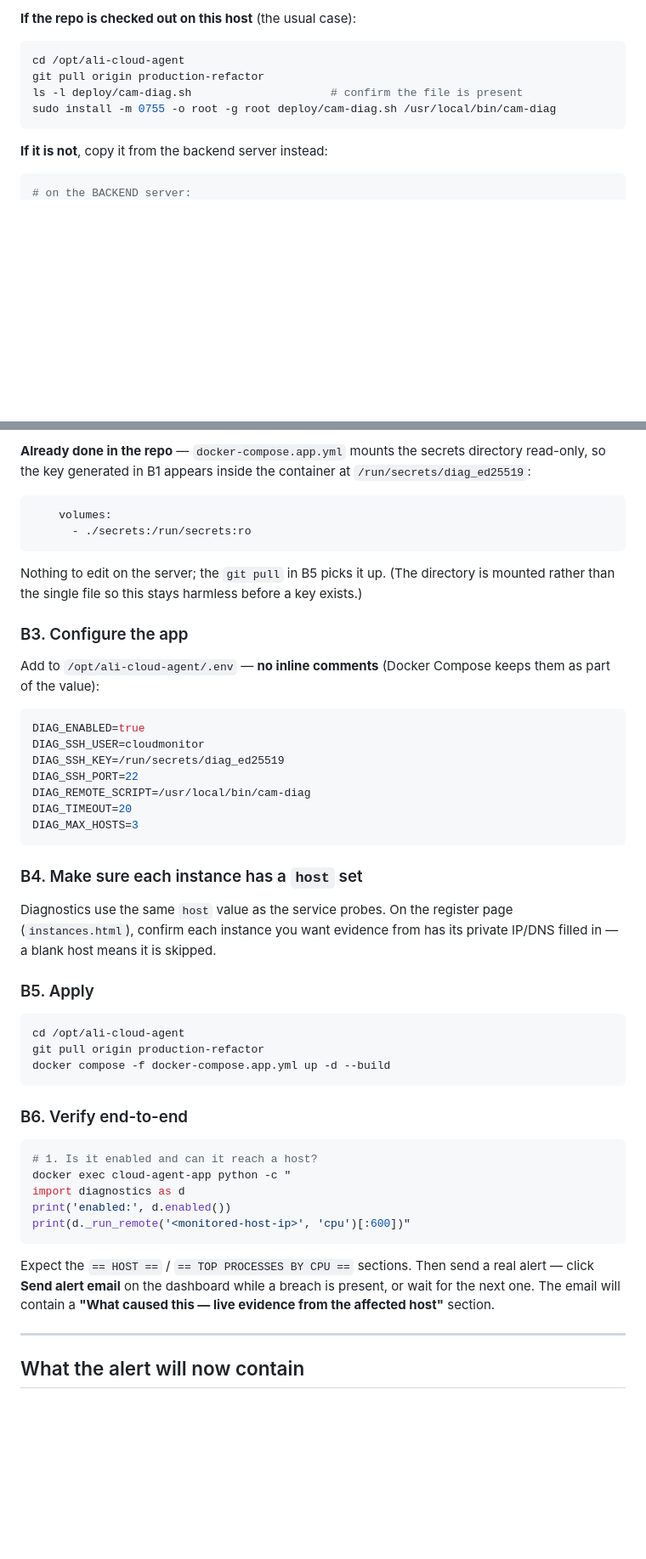
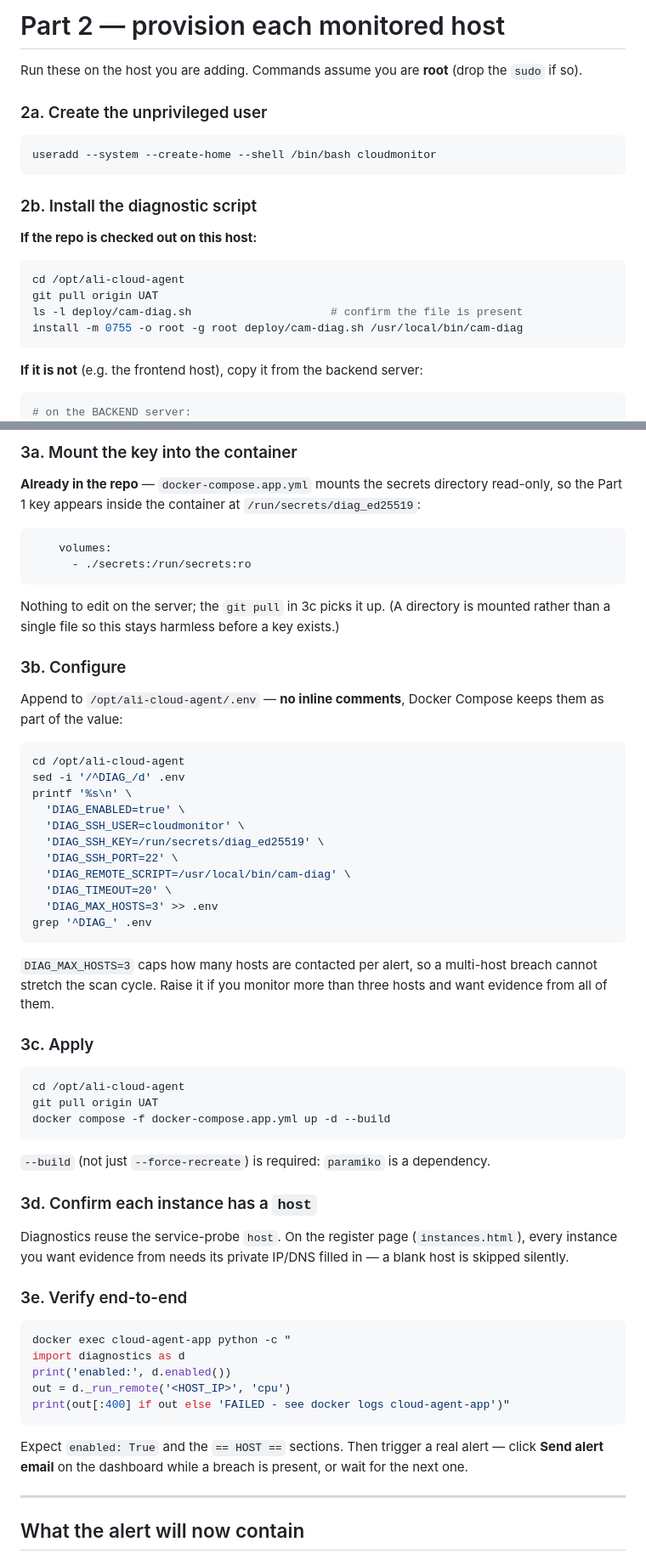
Before and after one commit to dwsitproject-hub/Ali-Cloud-Agent, a Markdown page: Docs/DIAGNOSTICS-SETUP.md, 2 parts joined by grey strips. Shown at 85% size. Drawn GitHub-style; blank space fills up the shorter version.

````diff
--- a/Docs/DIAGNOSTICS-SETUP.md
+++ b/Docs/DIAGNOSTICS-SETUP.md
@@ -43,14 +67,27 @@ The script is `deploy/cam-diag.sh` in this repo. Get it onto the host first —
 
-**If the repo is checked out on this host** (the usual case):
+# Part 2 — provision each monitored host
+
+Run these on the host you are adding. Commands assume you are **root** (drop the
+`sudo` if so).
+
+### 2a. Create the unprivileged user
+
+```bash
+useradd --system --create-home --shell /bin/bash cloudmonitor
+```
+
+### 2b. Install the diagnostic script
+
+**If the repo is checked out on this host:**
 
 ```bash
 cd /opt/ali-cloud-agent
-git pull origin production-refactor
+git pull origin UAT
 ls -l deploy/cam-diag.sh                     # confirm the file is present
-sudo install -m 0755 -o root -g root deploy/cam-diag.sh /usr/local/bin/cam-diag
+install -m 0755 -o root -g root deploy/cam-diag.sh /usr/local/bin/cam-diag
 ```
 
-**If it is not**, copy it from the backend server instead:
+**If it is not** (e.g. the frontend host), copy it from the backend server:
 
 ```bash
 # on the BACKEND server:
@@ -140,6 +186,8 @@ The private key stays on the backend server only. `secrets/` is git-ignored.
 
-**Already done in the repo** — `docker-compose.app.yml` mounts the secrets
-directory read-only, so the key generated in B1 appears inside the container at
+### 3a. Mount the key into the container
+
+**Already in the repo** — `docker-compose.app.yml` mounts the secrets directory
+read-only, so the Part 1 key appears inside the container at
 `/run/secrets/diag_ed25519`:
 
 ```yaml
@@ -147,52 +195,61 @@ directory read-only, so the key generated in B1 appears inside the container at
       - ./secrets:/run/secrets:ro
 ```
 
-Nothing to edit on the server; the `git pull` in B5 picks it up. (The directory is
-mounted rather than the single file so this stays harmless before a key exists.)
+Nothing to edit on the server; the `git pull` in 3c picks it up. (A directory is
+mounted rather than a single file so this stays harmless before a key exists.)
 
-### B3. Configure the app
+### 3b. Configure
 
-Add to `/opt/ali-cloud-agent/.env` — **no inline comments** (Docker Compose keeps
-them as part of the value):
-
-```ini
-DIAG_ENABLED=true
-DIAG_SSH_USER=cloudmonitor
-DIAG_SSH_KEY=/run/secrets/diag_ed25519
-DIAG_SSH_PORT=22
-DIAG_REMOTE_SCRIPT=/usr/local/bin/cam-diag
-DIAG_TIMEOUT=20
-DIAG_MAX_HOSTS=3
-```
-
-### B4. Make sure each instance has a `host` set
-
-Diagnostics use the same `host` value as the service probes. On the register page
-(`instances.html`), confirm each instance you want evidence from has its private
-IP/DNS filled in — a blank host means it is skipped.
-
-### B5. Apply
+Append to `/opt/ali-cloud-agent/.env` — **no inline comments**, Docker Compose
+keeps them as part of the value:
 
 ```bash
 cd /opt/ali-cloud-agent
-git pull origin production-refactor
+sed -i '/^DIAG_/d' .env
+printf '%s\n' \
+  'DIAG_ENABLED=true' \
+  'DIAG_SSH_USER=cloudmonitor' \
+  'DIAG_SSH_KEY=/run/secrets/diag_ed25519' \
+  'DIAG_SSH_PORT=22' \
+  'DIAG_REMOTE_SCRIPT=/usr/local/bin/cam-diag' \
+  'DIAG_TIMEOUT=20' \
+  'DIAG_MAX_HOSTS=3' >> .env
+grep '^DIAG_' .env
+```
+
+`DIAG_MAX_HOSTS=3` caps how many hosts are contacted per alert, so a multi-host
+breach cannot stretch the scan cycle. Raise it if you monitor more than three hosts
+and want evidence from all of them.
+
+### 3c. Apply
+
+```bash
+cd /opt/ali-cloud-agent
+git pull origin UAT
 docker compose -f docker-compose.app.yml up -d --build
 ```
 
-### B6. Verify end-to-end
+`--build` (not just `--force-recreate`) is required: `paramiko` is a dependency.
+
+### 3d. Confirm each instance has a `host`
+
+Diagnostics reuse the service-probe `host`. On the register page (`instances.html`),
+every instance you want evidence from needs its private IP/DNS filled in — a blank
+host is skipped silently.
+
+### 3e. Verify end-to-end
 
 ```bash
-# 1. Is it enabled and can it reach a host?
 docker exec cloud-agent-app python -c "
 import diagnostics as d
 print('enabled:', d.enabled())
-print(d._run_remote('<monitored-host-ip>', 'cpu')[:600])"
+out = d._run_remote('<HOST_IP>', 'cpu')
+print(out[:400] if out else 'FAILED - see docker logs cloud-agent-app')"
 ```
 
-Expect the `== HOST ==` / `== TOP PROCESSES BY CPU ==` sections. Then send a real
-alert — click **Send alert email** on the dashboard while a breach is present, or
-wait for the next one. The email will contain a **"What caused this — live evidence
-from the affected host"** section.
+Expect `enabled: True` and the `== HOST ==` sections. Then trigger a real alert —
+click **Send alert email** on the dashboard while a breach is present, or wait for
+the next one.
 
 ---
 
````
Also changed, not shown: other parts of Docs/DIAGNOSTICS-SETUP.md (+110 -75 lines).
